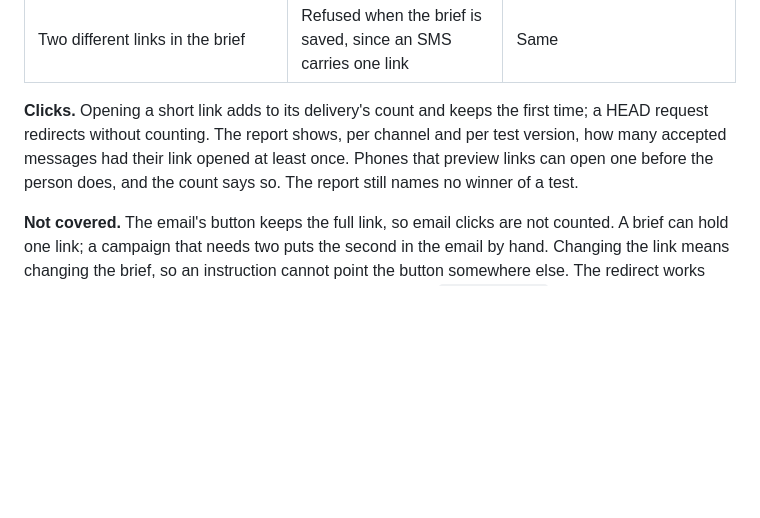
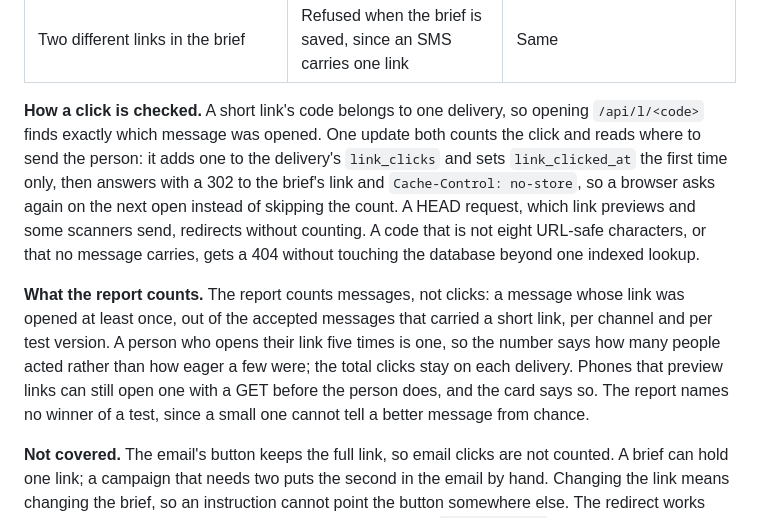
Before and after one commit to negativexq/smart-campaign-composer, a Markdown page: DECISIONS.md, the part around the change. GitHub-like rendering; blank space fills up the shorter version.

```diff
--- a/DECISIONS.md
+++ b/DECISIONS.md
@@ -153,7 +153,9 @@ A brief with a link sent it only as the email's button; no SMS carried it, and n
 | SMS length | `{{link}}` counts as the 26 characters of a short link | Same |
 | Two different links in the brief | Refused when the brief is saved, since an SMS carries one link | Same |
 
-**Clicks.** Opening a short link adds to its delivery's count and keeps the first time; a HEAD request redirects without counting. The report shows, per channel and per test version, how many accepted messages had their link opened at least once. Phones that preview links can open one before the person does, and the count says so. The report still names no winner of a test.
+**How a click is checked.** A short link's code belongs to one delivery, so opening `/api/l/<code>` finds exactly which message was opened. One update both counts the click and reads where to send the person: it adds one to the delivery's `link_clicks` and sets `link_clicked_at` the first time only, then answers with a 302 to the brief's link and `Cache-Control: no-store`, so a browser asks again on the next open instead of skipping the count. A HEAD request, which link previews and some scanners send, redirects without counting. A code that is not eight URL-safe characters, or that no message carries, gets a 404 without touching the database beyond one indexed lookup.
+
+**What the report counts.** The report counts messages, not clicks: a message whose link was opened at least once, out of the accepted messages that carried a short link, per channel and per test version. A person who opens their link five times is one, so the number says how many people acted rather than how eager a few were; the total clicks stay on each delivery. Phones that preview links can still open one with a GET before the person does, and the card says so. The report names no winner of a test, since a small one cannot tell a better message from chance.
 
 **Not covered.** The email's button keeps the full link, so email clicks are not counted. A brief can hold one link; a campaign that needs two puts the second in the email by hand. Changing the link means changing the brief, so an instruction cannot point the button somewhere else. The redirect works only once the short domain points at the API; in the demo, `/api/l/<code>` on the API or through the frontend shows it.
 
```
Also changed, not shown: README.md (+4 -0 lines), docs/screenshots/short-link-opened.png (added).
